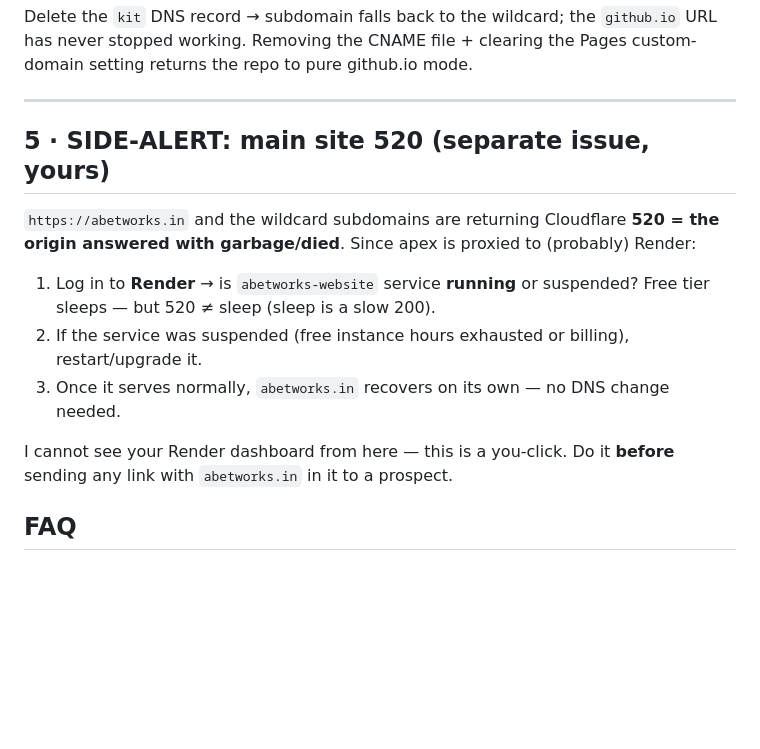
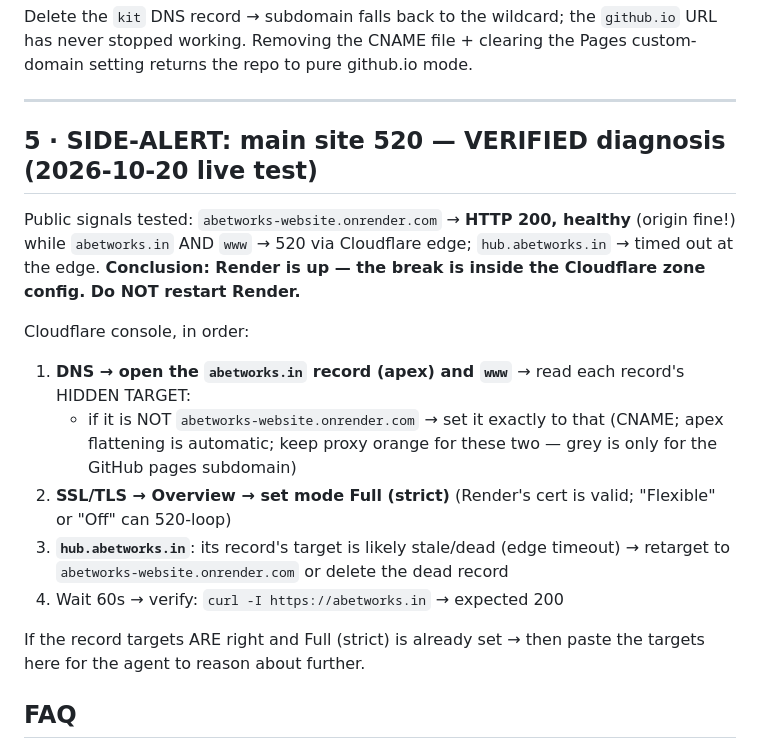
Before and after one commit to coding4vinayak/abetworks-business-kit, a Markdown page: CUSTOM-DOMAIN-GUIDE.md, the part around the change. Drawn GitHub-style; blank space fills up the shorter version.

```diff
--- a/CUSTOM-DOMAIN-GUIDE.md
+++ b/CUSTOM-DOMAIN-GUIDE.md
@@ -64,15 +64,19 @@ Delete the `kit` DNS record → subdomain falls back to the wildcard; the `githu
 
 ---
 
-## 5 · SIDE-ALERT: main site 520 (separate issue, yours)
+## 5 · SIDE-ALERT: main site 520 — VERIFIED diagnosis (2026-10-20 live test)
 
-`https://abetworks.in` and the wildcard subdomains are returning Cloudflare **520 = the origin answered with garbage/died**. Since apex is proxied to (probably) Render:
+Public signals tested: `abetworks-website.onrender.com` → **HTTP 200, healthy** (origin fine!) while `abetworks.in` AND `www` → 520 via Cloudflare edge; `hub.abetworks.in` → timed out at the edge.
+**Conclusion: Render is up — the break is inside the Cloudflare zone config. Do NOT restart Render.**
 
-1. Log in to **Render** → is `abetworks-website` service **running** or suspended? Free tier sleeps — but 520 ≠ sleep (sleep is a slow 200).
-2. If the service was suspended (free instance hours exhausted or billing), restart/upgrade it.
-3. Once it serves normally, `abetworks.in` recovers on its own — no DNS change needed.
+Cloudflare console, in order:
+1. **DNS → open the `abetworks.in` record (apex) and `www`** → read each record's HIDDEN TARGET:
+   - if it is NOT `abetworks-website.onrender.com` → set it exactly to that (CNAME; apex flattening is automatic; keep proxy orange for these two — grey is only for the GitHub pages subdomain)
+2. **SSL/TLS → Overview → set mode Full (strict)** (Render's cert is valid; "Flexible" or "Off" can 520-loop)
+3. **`hub.abetworks.in`**: its record's target is likely stale/dead (edge timeout) → retarget to `abetworks-website.onrender.com` or delete the dead record
+4. Wait 60s → verify: `curl -I https://abetworks.in` → expected 200
 
-I cannot see your Render dashboard from here — this is a you-click. Do it **before** sending any link with `abetworks.in` in it to a prospect.
+If the record targets ARE right and Full (strict) is already set → then paste the targets here for the agent to reason about further.
 
 ## FAQ
 
```
Also changed, not shown: CHANGELOG.md (+3 -0 lines), LAUNCH-RUNBOOK.md (+1 -1 lines).
